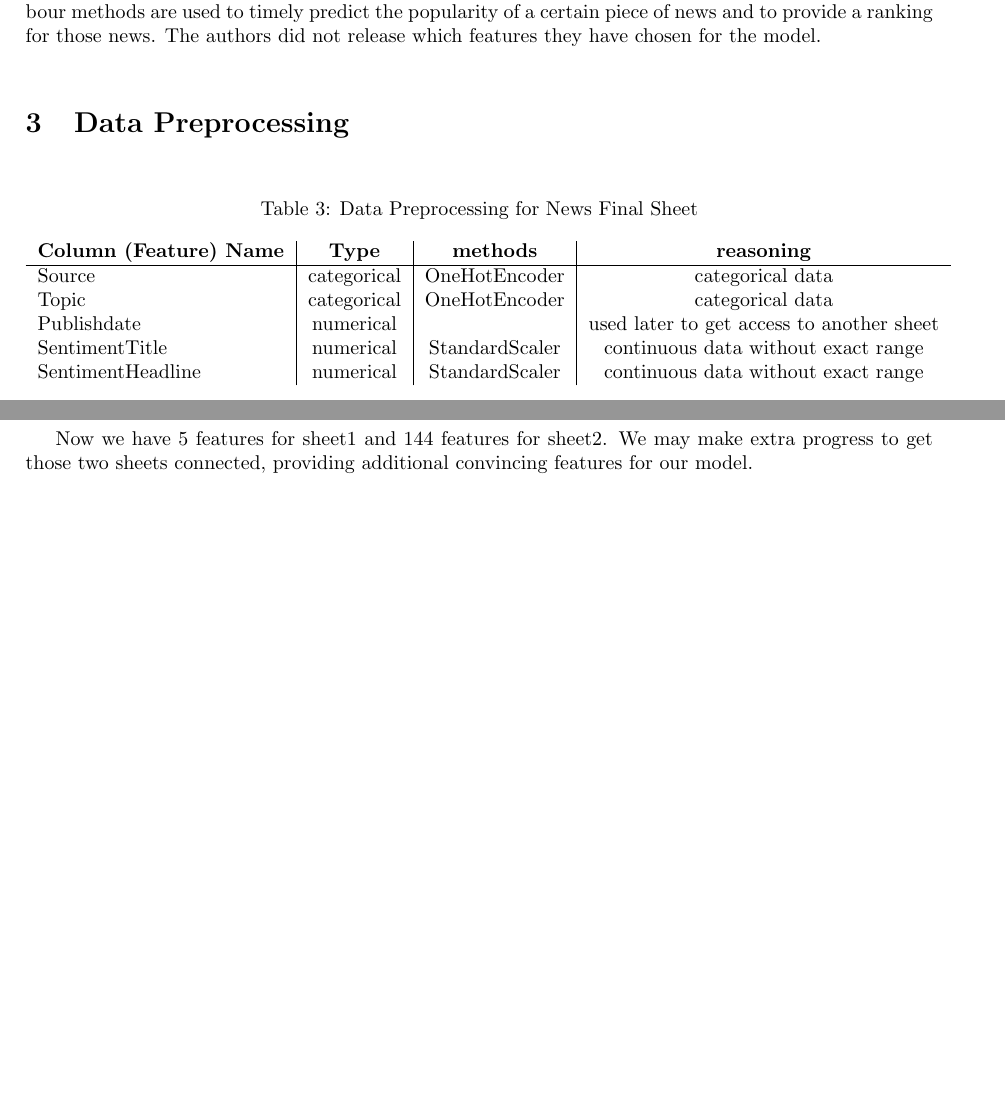
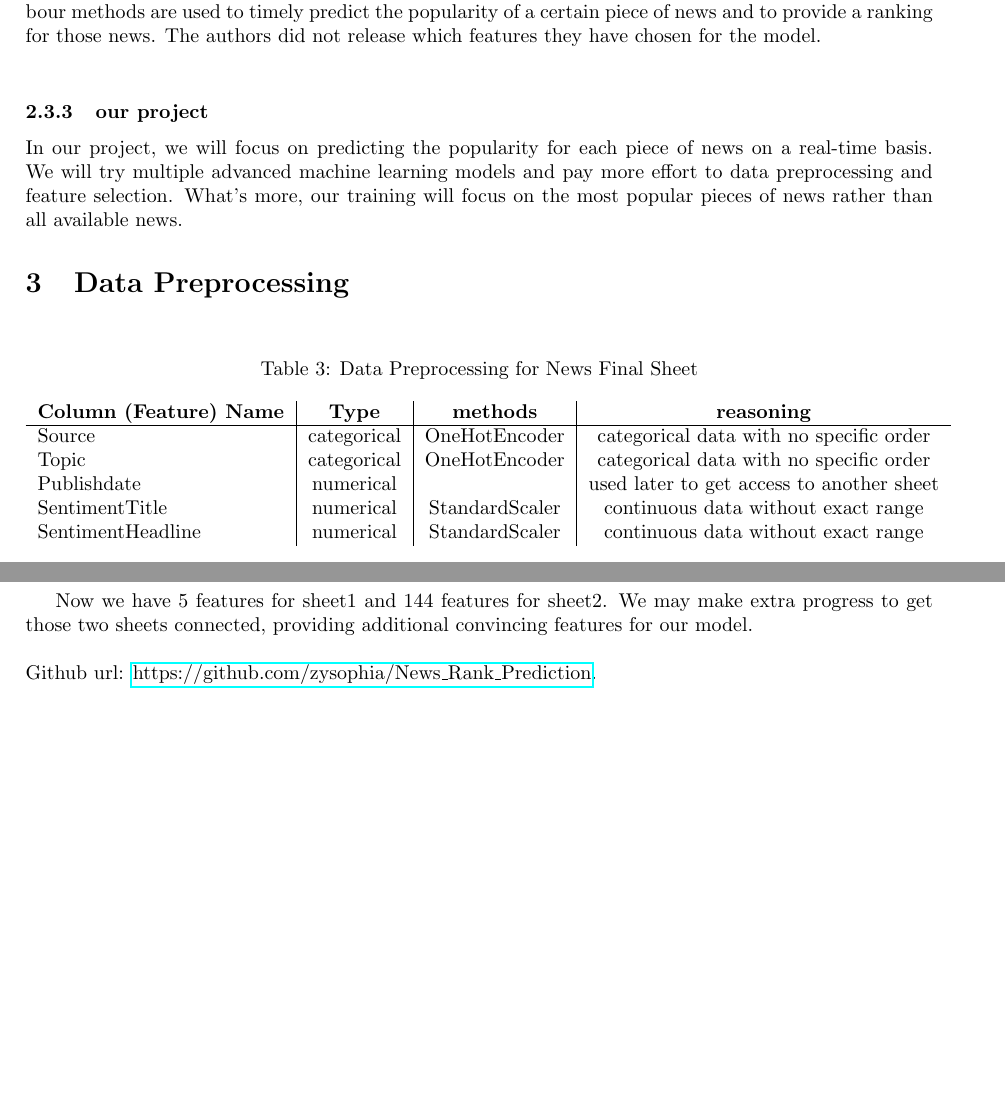
Before and after one commit to zysophia/News_Rank_Prediction, a LaTeX paper (reports/proposal/proposal_draft.tex): two parts of page 3 of 3, joined at a grey line, cut so that both start at the same text, the shorter picture padded with empty space. Compiled offline with pdfLaTeX.

Commit message:
proposal_final

```diff
--- a/reports/proposal/proposal_draft.tex
+++ b/reports/proposal/proposal_draft.tex
@@ -1,6 +1,7 @@
 \documentclass[10pt]{article}
 \usepackage{graphicx}
 \usepackage{geometry}
+\usepackage{hyperref}
 \geometry{a4paper,left=2.5cm,right=2.5cm,top=2cm,bottom=2cm}
 
 \begin{document}
@@ -134,6 +136,11 @@ Kernel regression and k nearest neighbour methods are used to timely predict the
 of a certain piece of news and to provide a ranking for those news. The authors did not
 release which features they have chosen for the model.\\
 
+\subsubsection{our project}
+In our project, we will focus on predicting the popularity for each piece of news on a
+real-time basis. We will try multiple advanced machine learning models and pay more effort
+to data preprocessing and feature selection. What's more, our training will focus on the most popular
+pieces of news rather than all available news.
 
 \section{Data Preprocessing}
 
@@ -144,8 +151,8 @@ release which features they have chosen for the model.\\
       \begin{tabular}{l|c|c|c}
         \textbf{Column (Feature) Name} & \textbf{Type} & \textbf{methods} & \textbf{reasoning}\\
         \hline
-        Source & categorical & OneHotEncoder & categorical data\\
-        Topic & categorical & OneHotEncoder & categorical data\\
+        Source & categorical & OneHotEncoder & categorical data with no specific order\\
+        Topic & categorical & OneHotEncoder & categorical data with no specific order\\
         Publishdate & numerical &  & used later to get access to another sheet \\
         SentimentTitle & numerical & StandardScaler & continuous data without exact range\\
         SentimentHeadline & numerical & StandardScaler & continuous data without exact range\\
@@ -171,4 +178,7 @@ release which features they have chosen for the model.\\
 
 Now we have 5 features for sheet1 and 144 features for sheet2. We may make extra progress to get
 those two sheets connected, providing additional convincing features for our model.
+\\\\
+Github url:
+\href{https://github.com/zysophia/News_Rank_Prediction}{https://github.com/zysophia/News\_Rank\_Prediction}.
 \end{document}
```
Also changed, not shown: reports/proposal/proposal_draft.pdf, reports/proposal/proposal_draft.tex (7 more changed lines), 6 other files.
